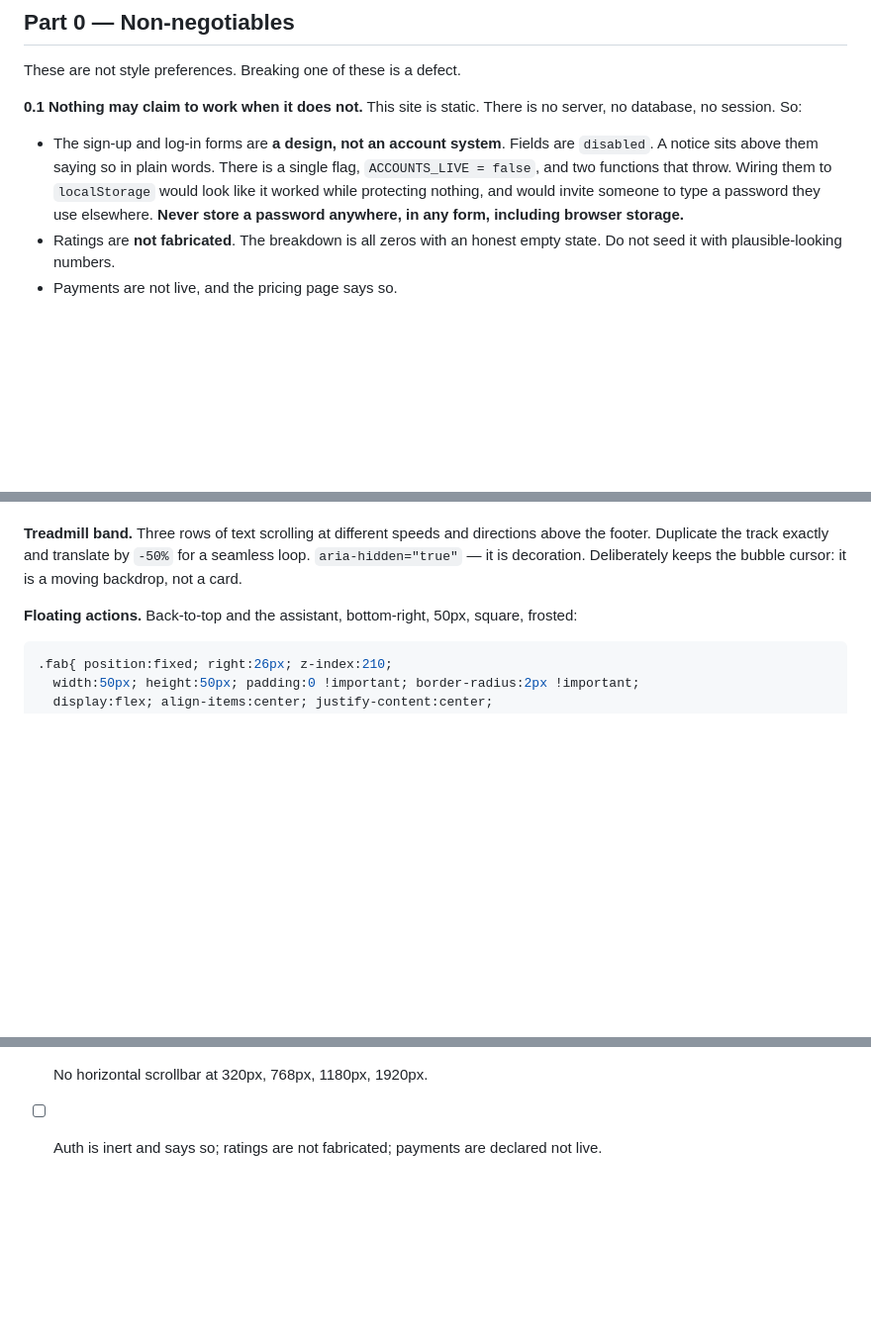
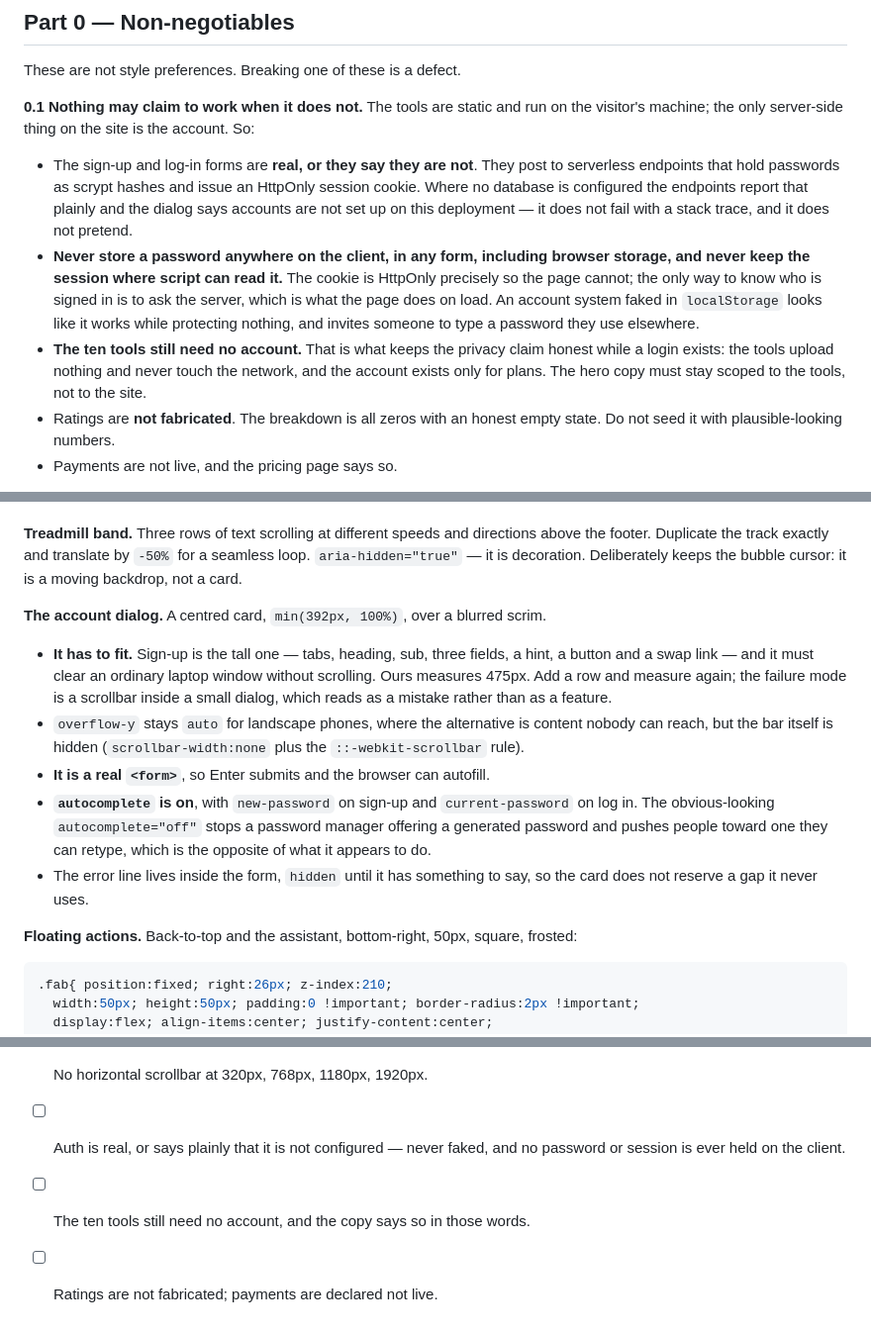
Before and after one commit to NAVATHVIDYADHAR12/Full-VideoEdit-And-other-TOOLS-Offline, a Markdown page: design.md, 3 parts joined by grey strips. Shown at 99% size. GitHub-like rendering; blank space fills up the shorter version.

```diff
--- a/design.md
+++ b/design.md
@@ -20,15 +20,25 @@ you think looks right, the file wins. Change it deliberately or not at all.
 
 These are not style preferences. Breaking one of these is a defect.
 
-**0.1 Nothing may claim to work when it does not.** This site is static. There is
-no server, no database, no session. So:
+**0.1 Nothing may claim to work when it does not.** The tools are static and run
+on the visitor's machine; the only server-side thing on the site is the account.
+So:
 
-- The sign-up and log-in forms are **a design, not an account system**. Fields
-  are `disabled`. A notice sits above them saying so in plain words. There is a
-  single flag, `ACCOUNTS_LIVE = false`, and two functions that throw. Wiring them
-  to `localStorage` would look like it worked while protecting nothing, and would
-  invite someone to type a password they use elsewhere. **Never store a password
-  anywhere, in any form, including browser storage.**
+- The sign-up and log-in forms are **real, or they say they are not**. They post
+  to serverless endpoints that hold passwords as scrypt hashes and issue an
+  HttpOnly session cookie. Where no database is configured the endpoints report
+  that plainly and the dialog says accounts are not set up on this deployment —
+  it does not fail with a stack trace, and it does not pretend.
+- **Never store a password anywhere on the client, in any form, including
+  browser storage, and never keep the session where script can read it.** The
+  cookie is HttpOnly precisely so the page cannot; the only way to know who is
+  signed in is to ask the server, which is what the page does on load. An
+  account system faked in `localStorage` looks like it works while protecting
+  nothing, and invites someone to type a password they use elsewhere.
+- **The ten tools still need no account.** That is what keeps the privacy claim
+  honest while a login exists: the tools upload nothing and never touch the
+  network, and the account exists only for plans. The hero copy must stay scoped
+  to the tools, not to the site.
 - Ratings are **not fabricated**. The breakdown is all zeros with an honest empty
   state. Do not seed it with plausible-looking numbers.
 - Payments are not live, and the pricing page says so.
@@ -804,6 +894,25 @@ ring maths for every collection size from 2 to 10, not just the size you have.
 directions above the footer. Duplicate the track exactly and translate by `-50%`
 for a seamless loop. `aria-hidden="true"` — it is decoration. Deliberately keeps
 the bubble cursor: it is a moving backdrop, not a card.
+
+**The account dialog.** A centred card, `min(392px, 100%)`, over a blurred
+scrim.
+
+- **It has to fit.** Sign-up is the tall one — tabs, heading, sub, three fields,
+  a hint, a button and a swap link — and it must clear an ordinary laptop
+  window without scrolling. Ours measures 475px. Add a row and measure again;
+  the failure mode is a scrollbar inside a small dialog, which reads as a
+  mistake rather than as a feature.
+- `overflow-y` stays `auto` for landscape phones, where the alternative is
+  content nobody can reach, but the bar itself is hidden
+  (`scrollbar-width:none` plus the `::-webkit-scrollbar` rule).
+- **It is a real `<form>`**, so Enter submits and the browser can autofill.
+- **`autocomplete` is on**, with `new-password` on sign-up and
+  `current-password` on log in. The obvious-looking `autocomplete="off"` stops a
+  password manager offering a generated password and pushes people toward one
+  they can retype, which is the opposite of what it appears to do.
+- The error line lives inside the form, `hidden` until it has something to say,
+  so the card does not reserve a gap it never uses.
 
 **Floating actions.** Back-to-top and the assistant, bottom-right, 50px, square,
 frosted:
@@ -985,5 +1098,7 @@ Design is not done until every line passes.
 - [ ] Nothing at all is injected on a phone or tablet.
 - [ ] Animation loop parks when idle.
 - [ ] No horizontal scrollbar at 320px, 768px, 1180px, 1920px.
-- [ ] Auth is inert and says so; ratings are not fabricated; payments are
-      declared not live.
+- [ ] Auth is real, or says plainly that it is not configured — never faked,
+      and no password or session is ever held on the client.
+- [ ] The ten tools still need no account, and the copy says so in those words.
+- [ ] Ratings are not fabricated; payments are declared not live.
```
Also changed, not shown: other parts of design.md (+86 -2 lines).
